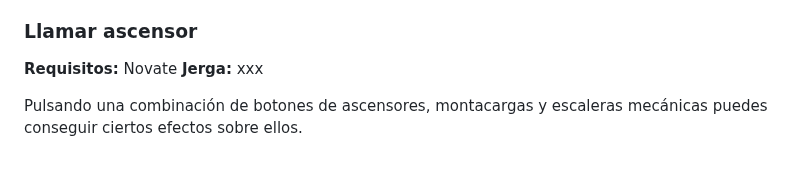
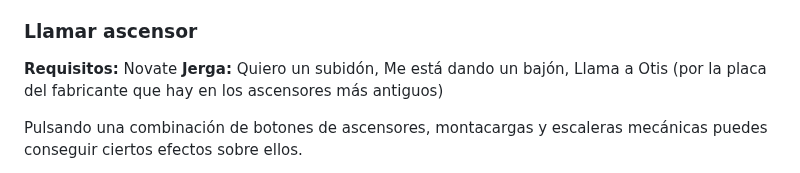
Before and after one commit to gwannon/bosque-Sh3rW00d, a Markdown page: bosque-Sh3rW00d.md, the part around the change. Drawn GitHub-style.

Commit message:
Llamar ascensor

```diff
--- a/bosque-Sh3rW00d.md
+++ b/bosque-Sh3rW00d.md
@@ -950,7 +950,7 @@ xxx
 ### Llamar ascensor
 
 **Requisitos:** Novate
-**Jerga:** xxx
+**Jerga:** Quiero un subidón, Me está dando un bajón, Llama a Otis (por la placa del fabricante que hay en los ascensores más antiguos)
 
 Pulsando una combinación de botones de ascensores, montacargas y escaleras mecánicas puedes conseguir ciertos efectos sobre ellos.
 
```
